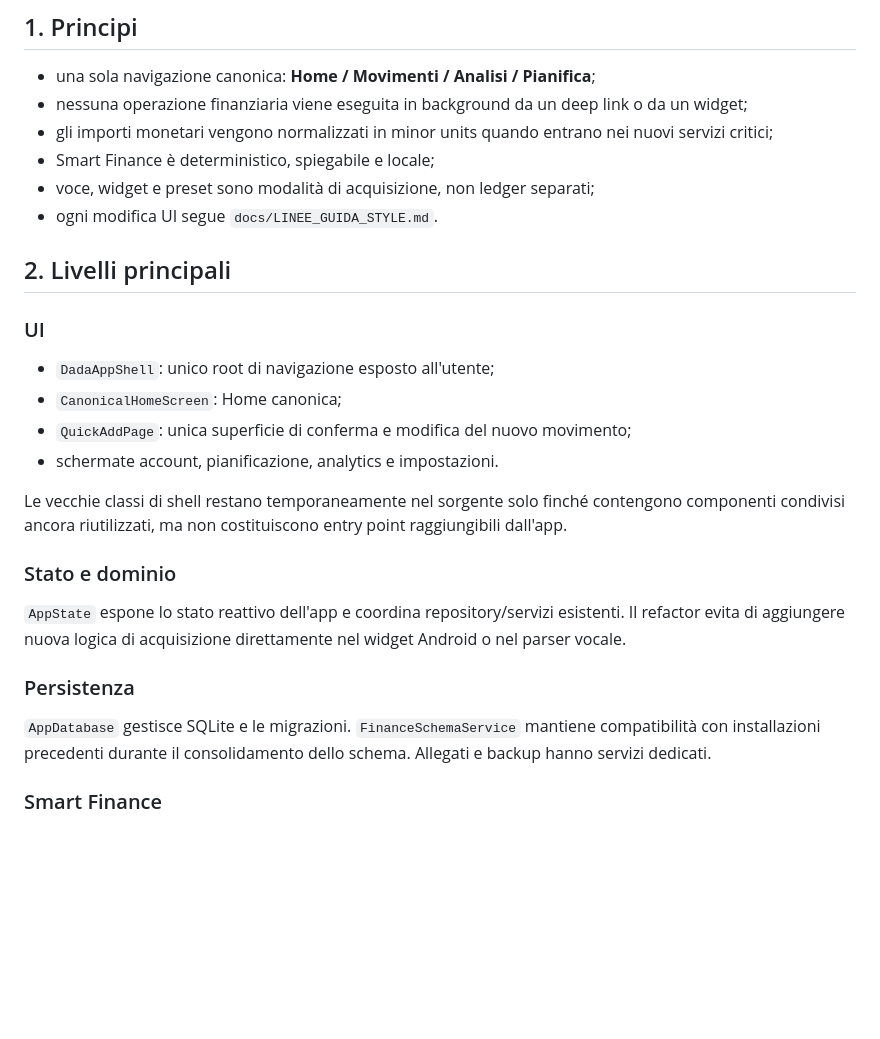
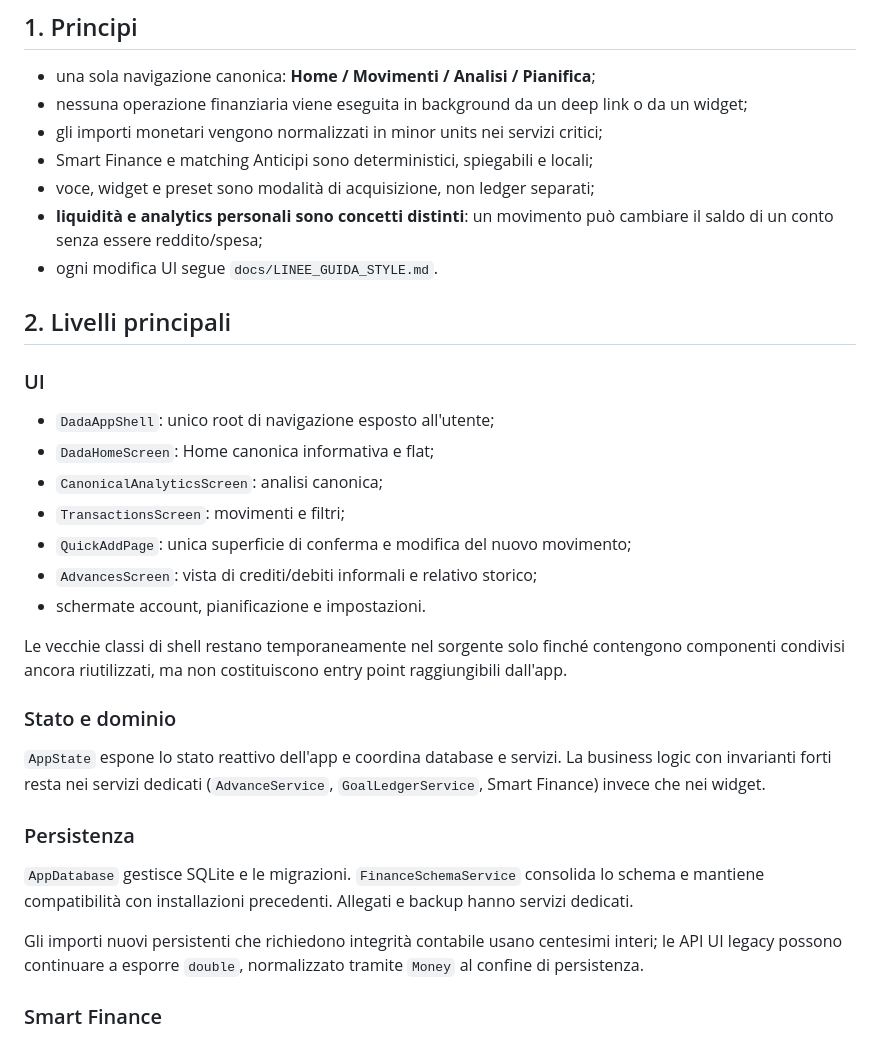
Before and after one commit to andreadada/dadafinanza, a Markdown page: docs/ARCHITETTURA.md, the part around one of its changes. GitHub-like rendering; blank space fills up the shorter version.

```diff
--- a/docs/ARCHITETTURA.md
+++ b/docs/ARCHITETTURA.md
@@ -6,9 +6,10 @@ DadaFinanza è un'app di finanza personale Android-first, local-first e private-
 
 - una sola navigazione canonica: **Home / Movimenti / Analisi / Pianifica**;
 - nessuna operazione finanziaria viene eseguita in background da un deep link o da un widget;
-- gli importi monetari vengono normalizzati in minor units quando entrano nei nuovi servizi critici;
-- Smart Finance è deterministico, spiegabile e locale;
+- gli importi monetari vengono normalizzati in minor units nei servizi critici;
+- Smart Finance e matching Anticipi sono deterministici, spiegabili e locali;
 - voce, widget e preset sono modalità di acquisizione, non ledger separati;
+- **liquidità e analytics personali sono concetti distinti**: un movimento può cambiare il saldo di un conto senza essere reddito/spesa;
 - ogni modifica UI segue `docs/LINEE_GUIDA_STYLE.md`.
 
 ## 2. Livelli principali
@@ -16,19 +17,24 @@ DadaFinanza è un'app di finanza personale Android-first, local-first e private-
 ### UI
 
 - `DadaAppShell`: unico root di navigazione esposto all'utente;
-- `CanonicalHomeScreen`: Home canonica;
+- `DadaHomeScreen`: Home canonica informativa e flat;
+- `CanonicalAnalyticsScreen`: analisi canonica;
+- `TransactionsScreen`: movimenti e filtri;
 - `QuickAddPage`: unica superficie di conferma e modifica del nuovo movimento;
-- schermate account, pianificazione, analytics e impostazioni.
+- `AdvancesScreen`: vista di crediti/debiti informali e relativo storico;
+- schermate account, pianificazione e impostazioni.
 
 Le vecchie classi di shell restano temporaneamente nel sorgente solo finché contengono componenti condivisi ancora riutilizzati, ma non costituiscono entry point raggiungibili dall'app.
 
 ### Stato e dominio
 
-`AppState` espone lo stato reattivo dell'app e coordina repository/servizi esistenti. Il refactor evita di aggiungere nuova logica di acquisizione direttamente nel widget Android o nel parser vocale.
+`AppState` espone lo stato reattivo dell'app e coordina database e servizi. La business logic con invarianti forti resta nei servizi dedicati (`AdvanceService`, `GoalLedgerService`, Smart Finance) invece che nei widget.
 
 ### Persistenza
 
-`AppDatabase` gestisce SQLite e le migrazioni. `FinanceSchemaService` mantiene compatibilità con installazioni precedenti durante il consolidamento dello schema. Allegati e backup hanno servizi dedicati.
+`AppDatabase` gestisce SQLite e le migrazioni. `FinanceSchemaService` consolida lo schema e mantiene compatibilità con installazioni precedenti. Allegati e backup hanno servizi dedicati.
+
+Gli importi nuovi persistenti che richiedono integrità contabile usano centesimi interi; le API UI legacy possono continuare a esporre `double`, normalizzato tramite `Money` al confine di persistenza.
 
 ### Smart Finance
 
```
Also changed, not shown: other parts of docs/ARCHITETTURA.md (+53 -80 lines).
